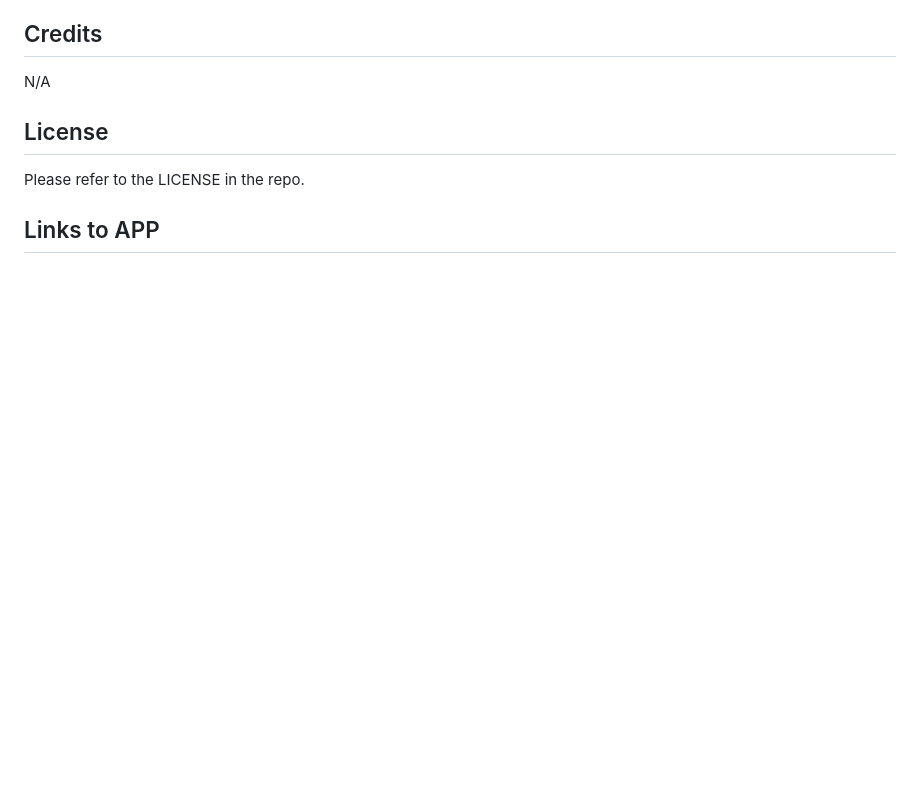
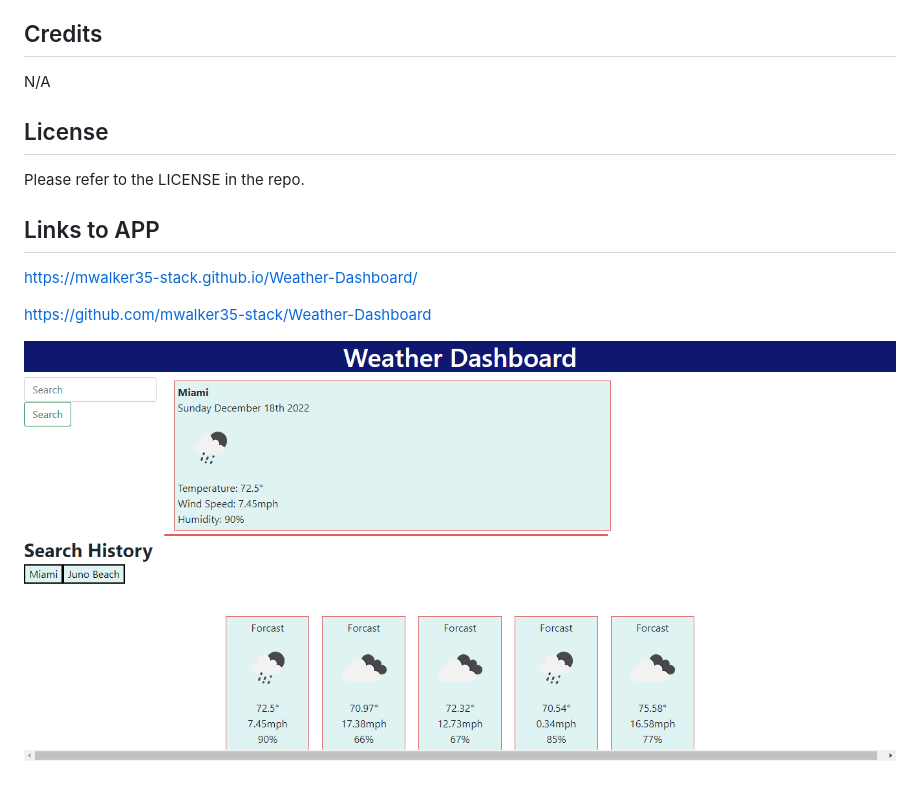
Before and after one commit to mwalker35-stack/Weather-Dashboard, a Markdown page: README.md, the part around the change. Rendered like a GitHub page; pictures changed too: Assets/Screenshot 2022-12-18 01.25.37.png (added); blank space fills up the shorter version.

Commit message:
added links and screen shot

```diff
--- a/README.md
+++ b/README.md
@@ -27,3 +27,10 @@ N/A
 Please refer to the LICENSE in the repo.
 
 ## Links to APP
+
+https://mwalker35-stack.github.io/Weather-Dashboard/
+
+
+https://github.com/mwalker35-stack/Weather-Dashboard
+
+![Alt text](./Assets/Screenshot%202022-12-18%2001.25.37.png)
```
Also changed, not shown: 1 other file.
